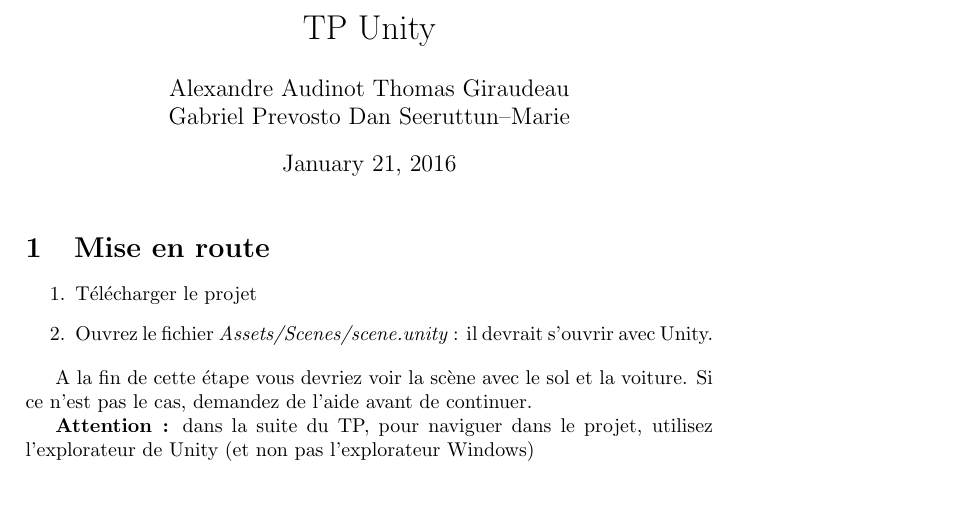
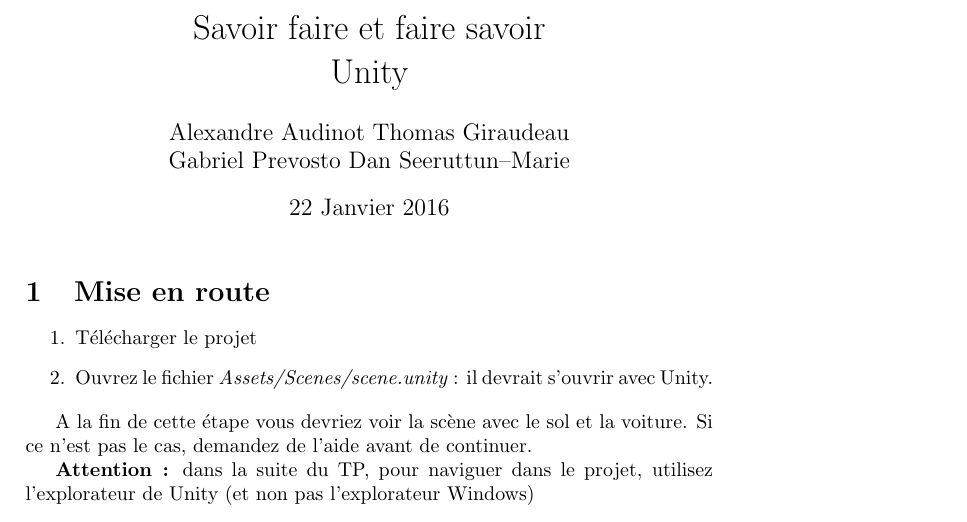
Before and after one commit to alexandreAudinot/SFFS_Unity, a LaTeX document (Enoncé/main.tex): part of page 1 of 2, cut at the place of the change. Compiled offline with pdfLaTeX.

Commit message:
changement du titre et ajout de la date

```diff
--- a/Enoncé/main.tex
+++ b/Enoncé/main.tex
@@ -6,12 +6,12 @@
 \usepackage{graphicx}
 \usepackage[colorinlistoftodos]{todonotes}
 
-\title{TP Unity}
+\title{Savoir faire et faire savoir \\ Unity}
 
 \author{Alexandre Audinot Thomas Giraudeau \\
 Gabriel Prevosto Dan Seeruttun--Marie}
 
-%\date{\today}
+\date{22 Janvier 2016}
 
 \begin{document}
 \maketitle
```
